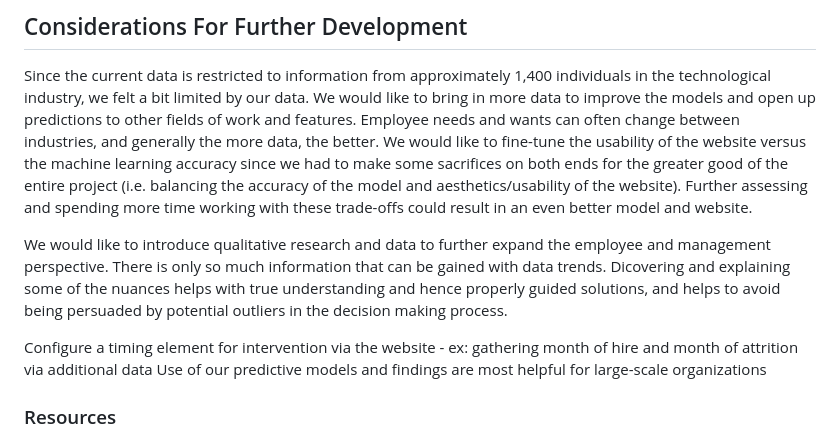
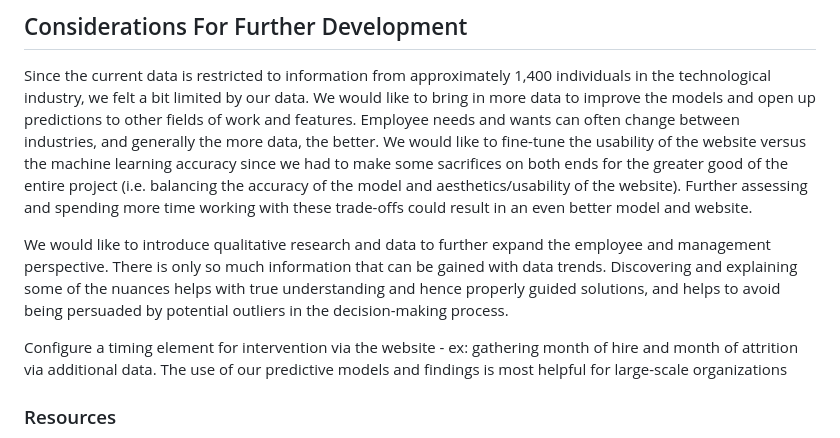
Before and after one commit to katewang1/Employee_Attrition_Analysis, a Markdown page: README.md, the part around the change. Drawn GitHub-style.

```diff
--- a/README.md
+++ b/README.md
@@ -154,10 +154,10 @@ While attrition is a problem that affects every industry, the use of our predict
 ## Considerations For Further Development
 Since the current data is restricted to information from approximately 1,400 individuals in the technological industry, we felt a bit limited by our data.  We would like to bring in more data to improve the models and open up predictions to other fields of work and features.  Employee needs and wants can often change between industries, and generally the more data, the better.  We would like to fine-tune the usability of the website versus the machine learning accuracy since we had to make some sacrifices on both ends for the greater good of the entire project (i.e. balancing the accuracy of the model and aesthetics/usability of the website).  Further assessing and spending more time working with these trade-offs could result in an even better model and website.
 
-We would like to introduce qualitative research and data to further expand the employee and management perspective.  There is only so much information that can be gained with data trends.  Dicovering and explaining some of the nuances helps with true understanding and hence properly guided solutions, and helps to avoid being persuaded by potential outliers in the decision making process.
+We would like to introduce qualitative research and data to further expand the employee and management perspective.  There is only so much information that can be gained with data trends.  Discovering and explaining some of the nuances helps with true understanding and hence properly guided solutions, and helps to avoid being persuaded by potential outliers in the decision-making process.
 
-Configure a timing element for intervention via the website - ex: gathering month of hire and month of attrition via additional data
-Use of our predictive models and findings are most helpful for large-scale organizations
+Configure a timing element for intervention via the website - ex: gathering month of hire and month of attrition via additional data.
+The use of our predictive models and findings is most helpful for large-scale organizations
 </br>
 </br>
 
```
